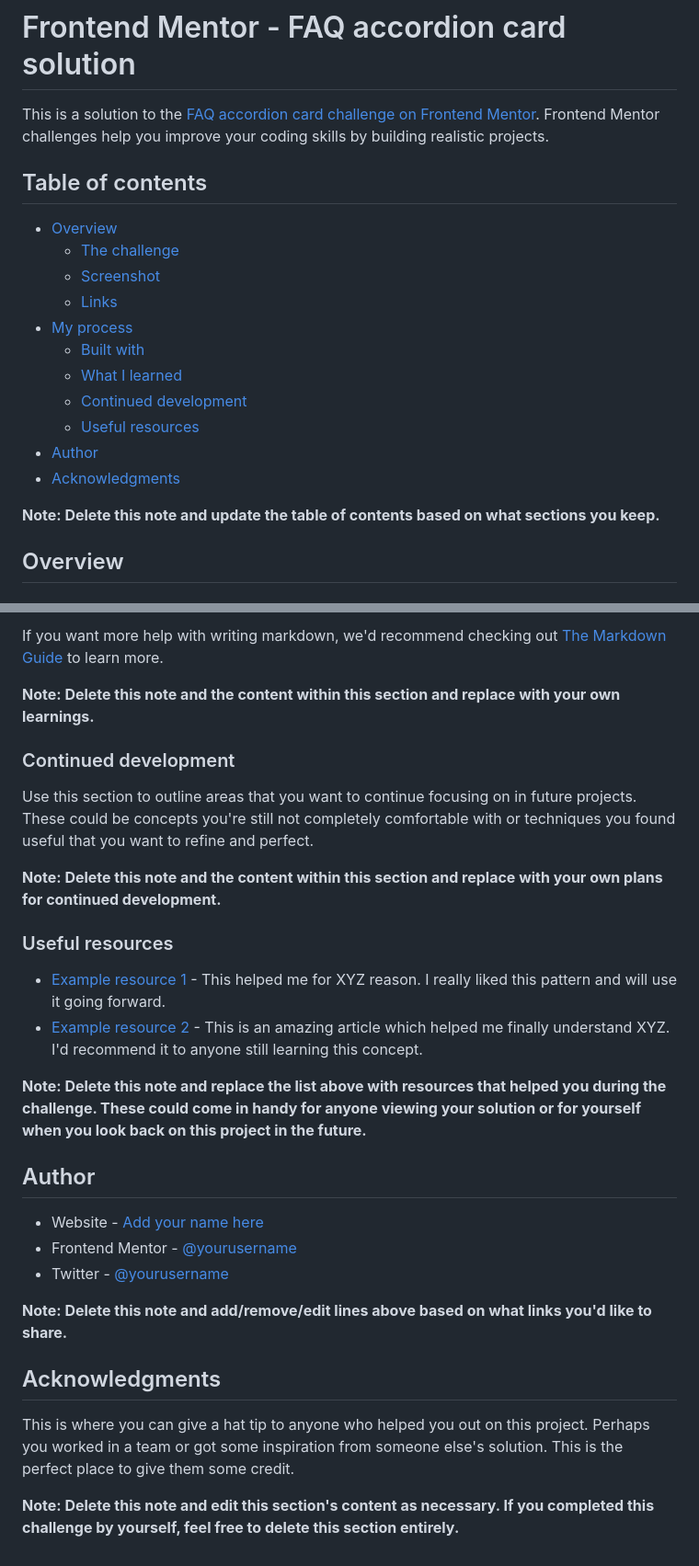
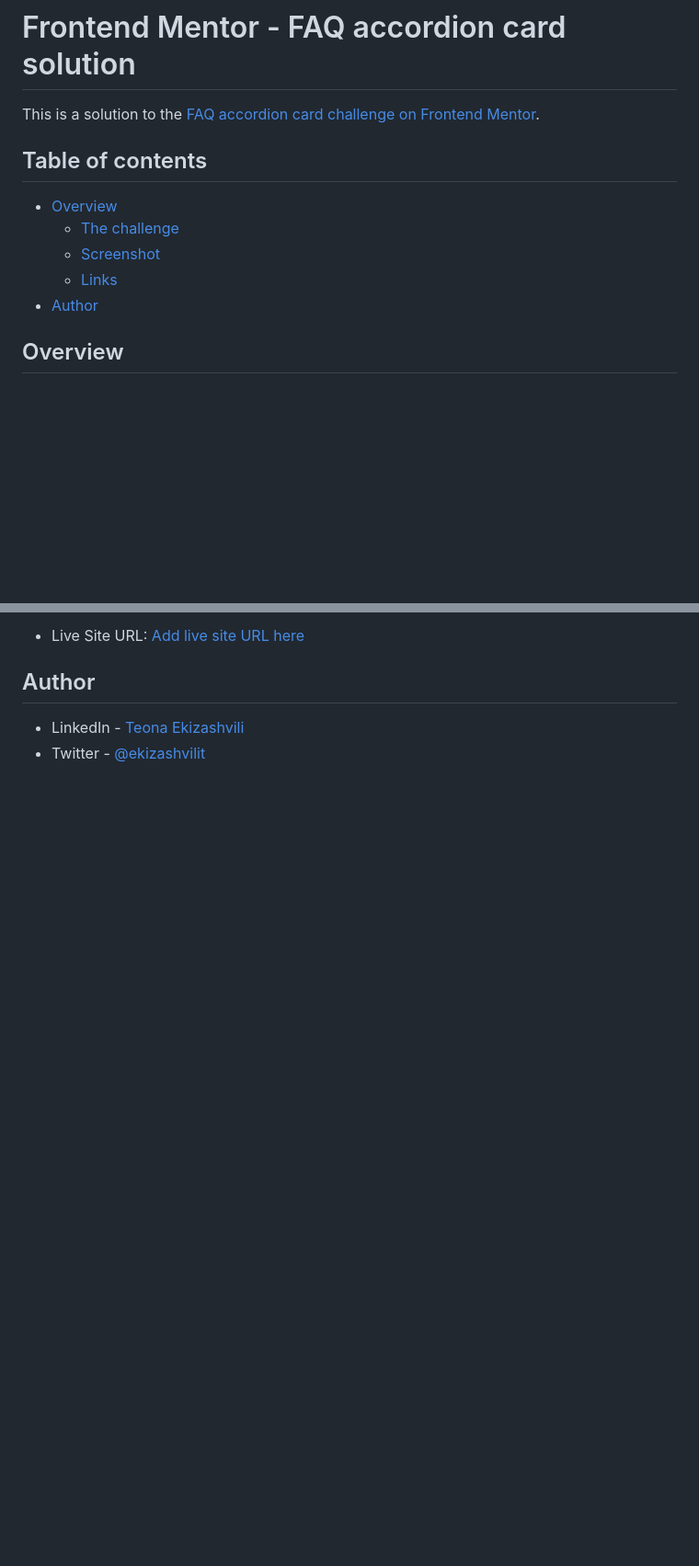
Before and after one commit to ekizashvilit/faq-accordion-card, a Markdown page: README.md, 2 parts joined by grey strips. Shown: that part at 92% size. GitHub-like rendering; blank space fills up the shorter version.

```diff
--- a/README.md
+++ b/README.md
@@ -1,6 +1,6 @@
 # Frontend Mentor - FAQ accordion card solution
 
-This is a solution to the [FAQ accordion card challenge on Frontend Mentor](https://www.frontendmentor.io/challenges/faq-accordion-card-XlyjD0Oam). Frontend Mentor challenges help you improve your coding skills by building realistic projects.
+This is a solution to the [FAQ accordion card challenge on Frontend Mentor](https://www.frontendmentor.io/challenges/faq-accordion-card-XlyjD0Oam).
 
 ## Table of contents
 
@@ -8,15 +8,7 @@ This is a solution to the [FAQ accordion card challenge on Frontend Mentor](http
   - [The challenge](#the-challenge)
   - [Screenshot](#screenshot)
   - [Links](#links)
-- [My process](#my-process)
-  - [Built with](#built-with)
-  - [What I learned](#what-i-learned)
-  - [Continued development](#continued-development)
-  - [Useful resources](#useful-resources)
 - [Author](#author)
-- [Acknowledgments](#acknowledgments)
-
-**Note: Delete this note and update the table of contents based on what sections you keep.**
 
 ## Overview
 
@@ -83,30 +29,6 @@ const proudOfThisFunc = () => {
-If you want more help with writing markdown, we'd recommend checking out [The Markdown Guide](https://www.markdownguide.org/) to learn more.
-
-**Note: Delete this note and the content within this section and replace with your own learnings.**
-
-### Continued development
-
-Use this section to outline areas that you want to continue focusing on in future projects. These could be concepts you're still not completely comfortable with or techniques you found useful that you want to refine and perfect.
-
-**Note: Delete this note and the content within this section and replace with your own plans for continued development.**
-
-### Useful resources
-
-- [Example resource 1](https://www.example.com) - This helped me for XYZ reason. I really liked this pattern and will use it going forward.
-- [Example resource 2](https://www.example.com) - This is an amazing article which helped me finally understand XYZ. I'd recommend it to anyone still learning this concept.
-
-**Note: Delete this note and replace the list above with resources that helped you during the challenge. These could come in handy for anyone viewing your solution or for yourself when you look back on this project in the future.**
+- Live Site URL: [Add live site URL here](https://ekizashvilit.github.io/faq-accordion-card/)
 
 ## Author
 
-- Website - [Add your name here](https://www.your-site.com)
-- Frontend Mentor - [@yourusername](https://www.frontendmentor.io/profile/yourusername)
-- Twitter - [@yourusername](https://www.twitter.com/yourusername)
-
-**Note: Delete this note and add/remove/edit lines above based on what links you'd like to share.**
-
-## Acknowledgments
-
-This is where you can give a hat tip to anyone who helped you out on this project. Perhaps you worked in a team or got some inspiration from someone else's solution. This is the perfect place to give them some credit.
-
-**Note: Delete this note and edit this section's content as necessary. If you completed this challenge by yourself, feel free to delete this section entirely.**
+- LinkedIn - [Teona Ekizashvili](https://www.linkedin.com/in/teona-ekizashvili-ba5725239/)
+- Twitter - [@ekizashvilit](https://twitter.com/ekizashvilit)
```
Also changed, not shown: other parts of README.md (+0 -46 lines), screenshot.jpg (added).
